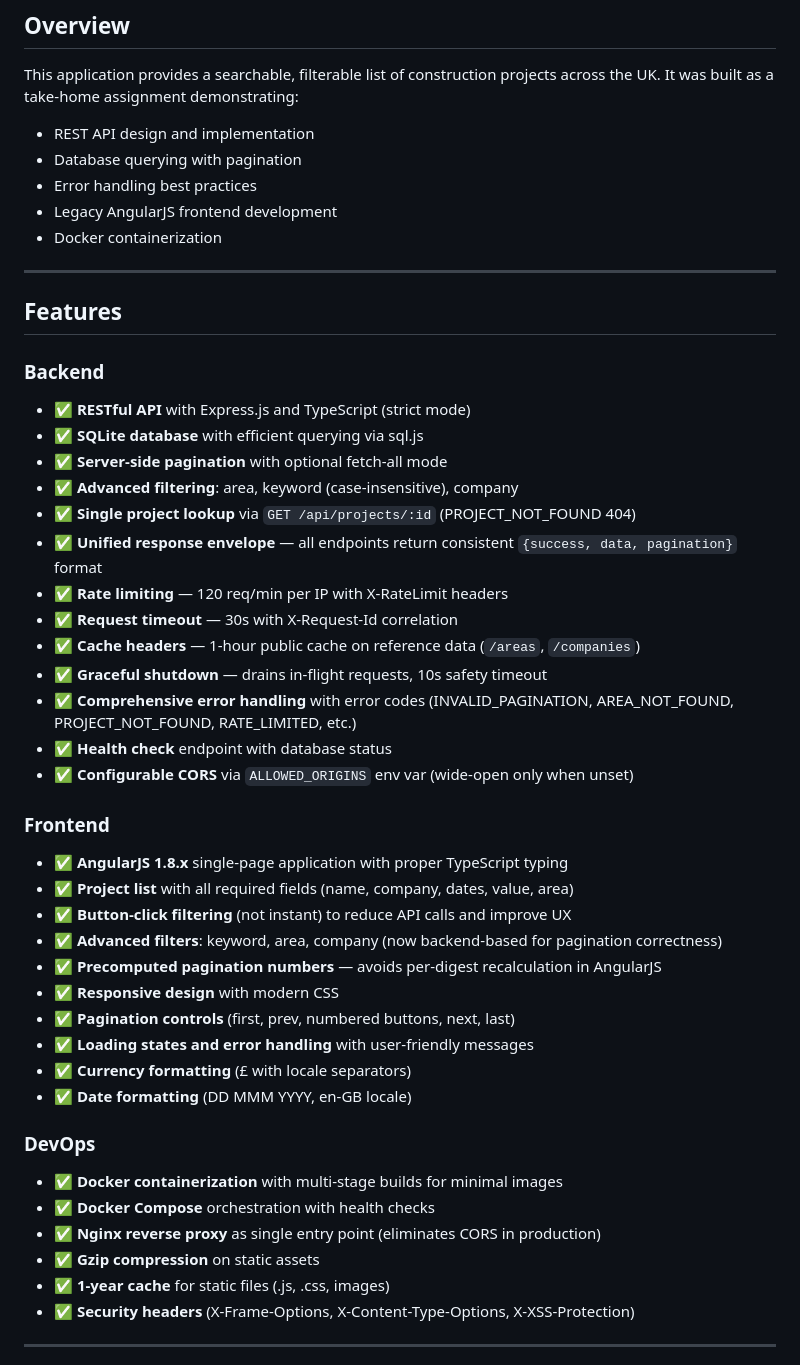
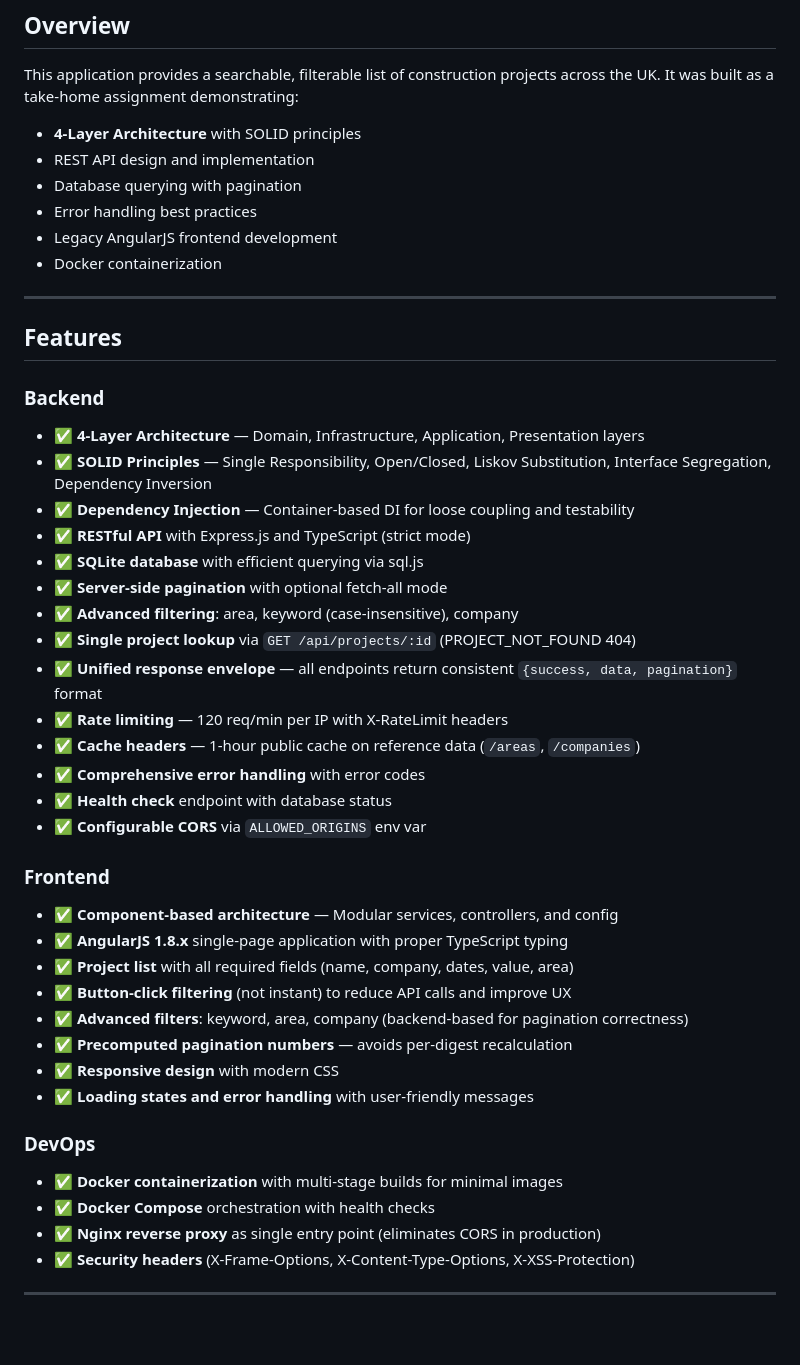
Before and after one commit to dawnofknight/hubexo-test, a Markdown page: README.md, the part around one of its changes. Drawn GitHub-style; blank space fills up the shorter version.

```diff
--- a/README.md
+++ b/README.md
@@ -32,6 +32,7 @@ A full-stack web application for browsing and filtering UK construction projects
 
 This application provides a searchable, filterable list of construction projects across the UK. It was built as a take-home assignment demonstrating:
 
+- **4-Layer Architecture** with SOLID principles
 - REST API design and implementation
 - Database querying with pagination
 - Error handling best practices
@@ -43,6 +44,9 @@ This application provides a searchable, filterable list of construction projects
 ## Features
 
 ### Backend
+- ✅ **4-Layer Architecture** — Domain, Infrastructure, Application, Presentation layers
+- ✅ **SOLID Principles** — Single Responsibility, Open/Closed, Liskov Substitution, Interface Segregation, Dependency Inversion
+- ✅ **Dependency Injection** — Container-based DI for loose coupling and testability
 - ✅ **RESTful API** with Express.js and TypeScript (strict mode)
 - ✅ **SQLite database** with efficient querying via sql.js
 - ✅ **Server-side pagination** with optional fetch-all mode
@@ -50,31 +54,25 @@ This application provides a searchable, filterable list of construction projects
 - ✅ **Single project lookup** via `GET /api/projects/:id` (PROJECT_NOT_FOUND 404)
 - ✅ **Unified response envelope** — all endpoints return consistent `{success, data, pagination}` format
 - ✅ **Rate limiting** — 120 req/min per IP with X-RateLimit headers
-- ✅ **Request timeout** — 30s with X-Request-Id correlation
 - ✅ **Cache headers** — 1-hour public cache on reference data (`/areas`, `/companies`)
-- ✅ **Graceful shutdown** — drains in-flight requests, 10s safety timeout
-- ✅ **Comprehensive error handling** with error codes (INVALID_PAGINATION, AREA_NOT_FOUND, PROJECT_NOT_FOUND, RATE_LIMITED, etc.)
+- ✅ **Comprehensive error handling** with error codes
 - ✅ **Health check** endpoint with database status
-- ✅ **Configurable CORS** via `ALLOWED_ORIGINS` env var (wide-open only when unset)
+- ✅ **Configurable CORS** via `ALLOWED_ORIGINS` env var
 
 ### Frontend
+- ✅ **Component-based architecture** — Modular services, controllers, and config
 - ✅ **AngularJS 1.8.x** single-page application with proper TypeScript typing
 - ✅ **Project list** with all required fields (name, company, dates, value, area)
 - ✅ **Button-click filtering** (not instant) to reduce API calls and improve UX
-- ✅ **Advanced filters**: keyword, area, company (now backend-based for pagination correctness)
-- ✅ **Precomputed pagination numbers** — avoids per-digest recalculation in AngularJS
+- ✅ **Advanced filters**: keyword, area, company (backend-based for pagination correctness)
+- ✅ **Precomputed pagination numbers** — avoids per-digest recalculation
 - ✅ **Responsive design** with modern CSS
-- ✅ **Pagination controls** (first, prev, numbered buttons, next, last)
 - ✅ **Loading states and error handling** with user-friendly messages
-- ✅ **Currency formatting** (£ with locale separators)
-- ✅ **Date formatting** (DD MMM YYYY, en-GB locale)
 
 ### DevOps
 - ✅ **Docker containerization** with multi-stage builds for minimal images
 - ✅ **Docker Compose** orchestration with health checks
 - ✅ **Nginx reverse proxy** as single entry point (eliminates CORS in production)
-- ✅ **Gzip compression** on static assets
-- ✅ **1-year cache** for static files (.js, .css, images)
 - ✅ **Security headers** (X-Frame-Options, X-Content-Type-Options, X-XSS-Protection)
 
 ---
```
Also changed, not shown: other parts of README.md (+110 -23 lines).
